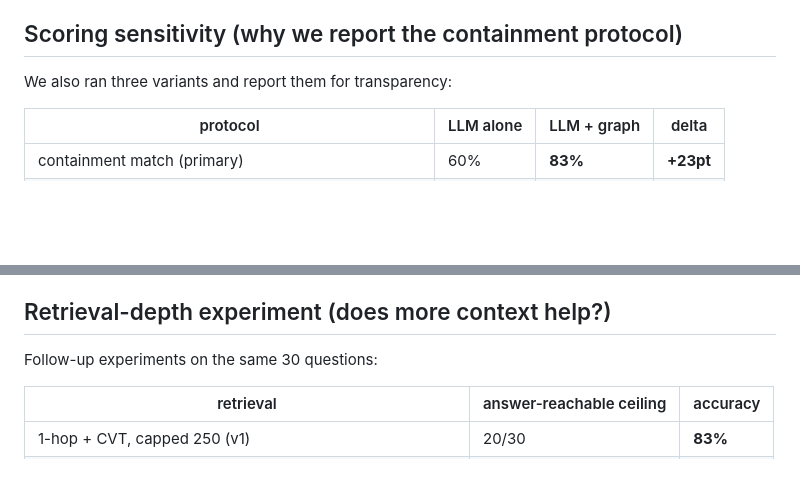
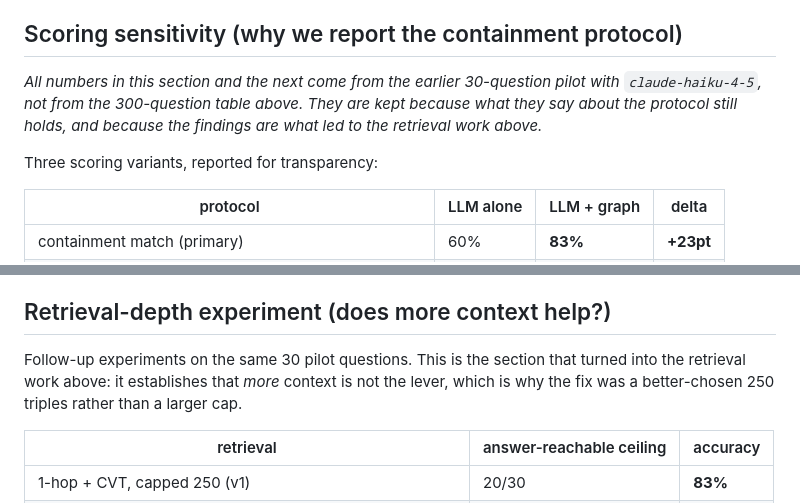
Before and after one commit to RyutoYoda/trikedb, a Markdown page: benchmarks/README.md, 2 parts joined by grey strips. Rendered like a GitHub page; blank space fills up the shorter version.

```diff
--- a/benchmarks/README.md
+++ b/benchmarks/README.md
@@ -141,7 +162,12 @@ What matters when reading any of them against the numbers above:
 
 ## Scoring sensitivity (why we report the containment protocol)
 
-We also ran three variants and report them for transparency:
+*All numbers in this section and the next come from the earlier 30-question
+pilot with `claude-haiku-4-5`, not from the 300-question table above. They are
+kept because what they say about the protocol still holds, and because the
+findings are what led to the retrieval work above.*
+
+Three scoring variants, reported for transparency:
 
 | protocol | LLM alone | LLM + graph | delta |
 |---|---|---|---|
@@ -175,7 +201,10 @@ gated on HF) is the right target for high absolute numbers.
 
 ## Retrieval-depth experiment (does more context help?)
 
-Follow-up experiments on the same 30 questions:
+Follow-up experiments on the same 30 pilot questions. This is the section that
+turned into the retrieval work above: it establishes that *more* context is
+not the lever, which is why the fix was a better-chosen 250 triples rather
+than a larger cap.
 
 | retrieval | answer-reachable ceiling | accuracy |
 |---|---|---|
```
Also changed, not shown: other parts of benchmarks/README.md (+57 -36 lines), benchmarks/accuracy.png (added), 1 other file.
